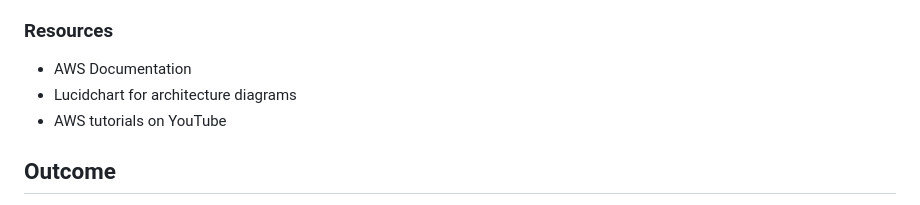
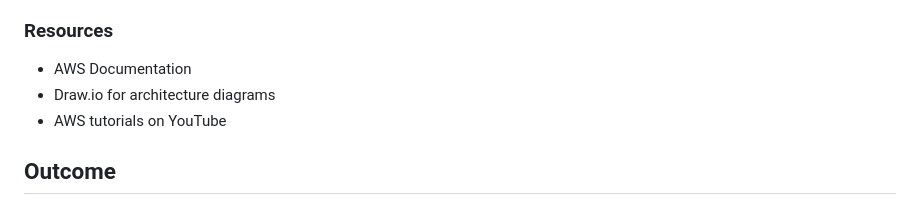
Before and after one commit to Engeniusam/cloudmytribe-resume-project, a Markdown page: README.md, the part around the change. Drawn GitHub-style.

```diff
--- a/README.md
+++ b/README.md
@@ -55,7 +55,7 @@ This project is part of the Cloud Resume Challenge, which aims to host a static
 ### Resources
 
 - AWS Documentation
-- Lucidchart for architecture diagrams
+- Draw.io for architecture diagrams
 - AWS tutorials on YouTube
 
 ## Outcome
```
